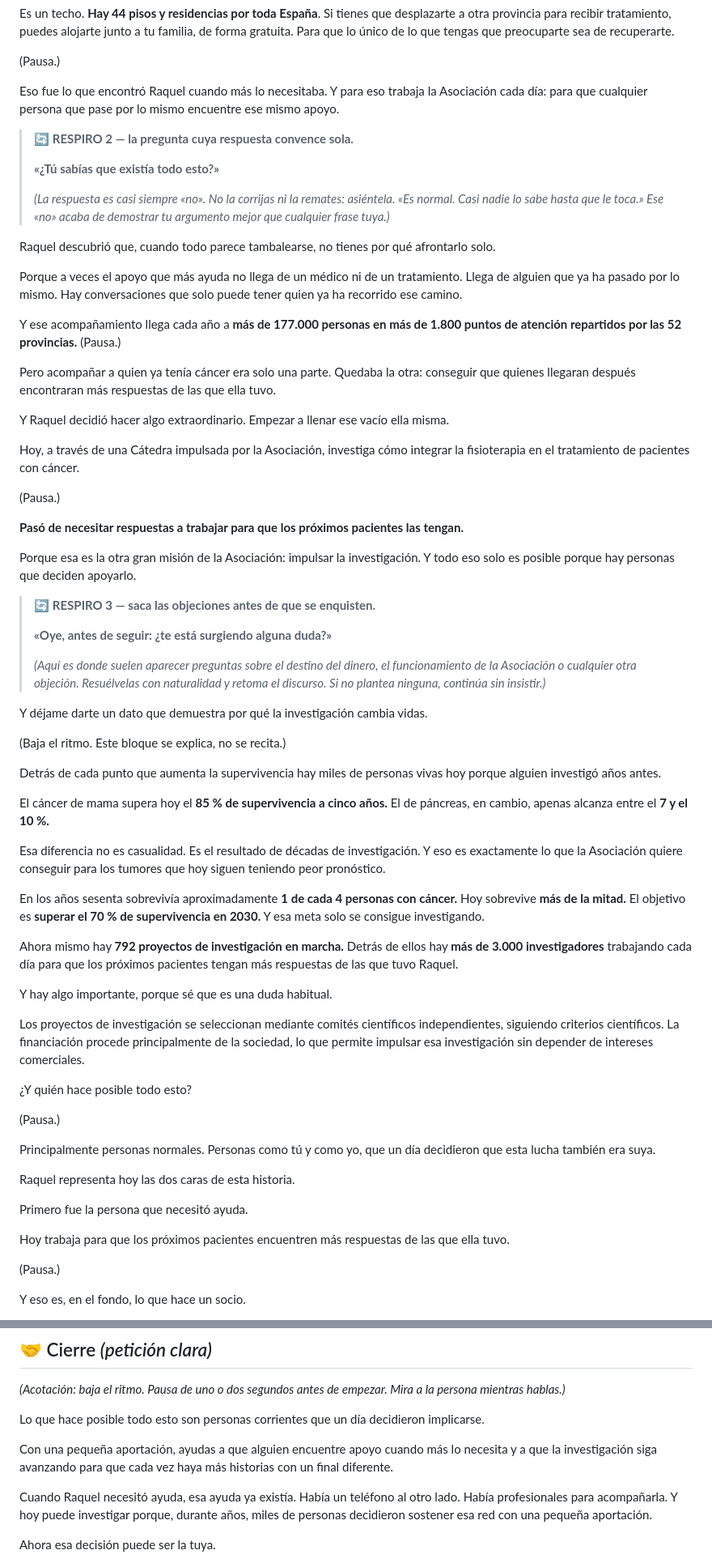
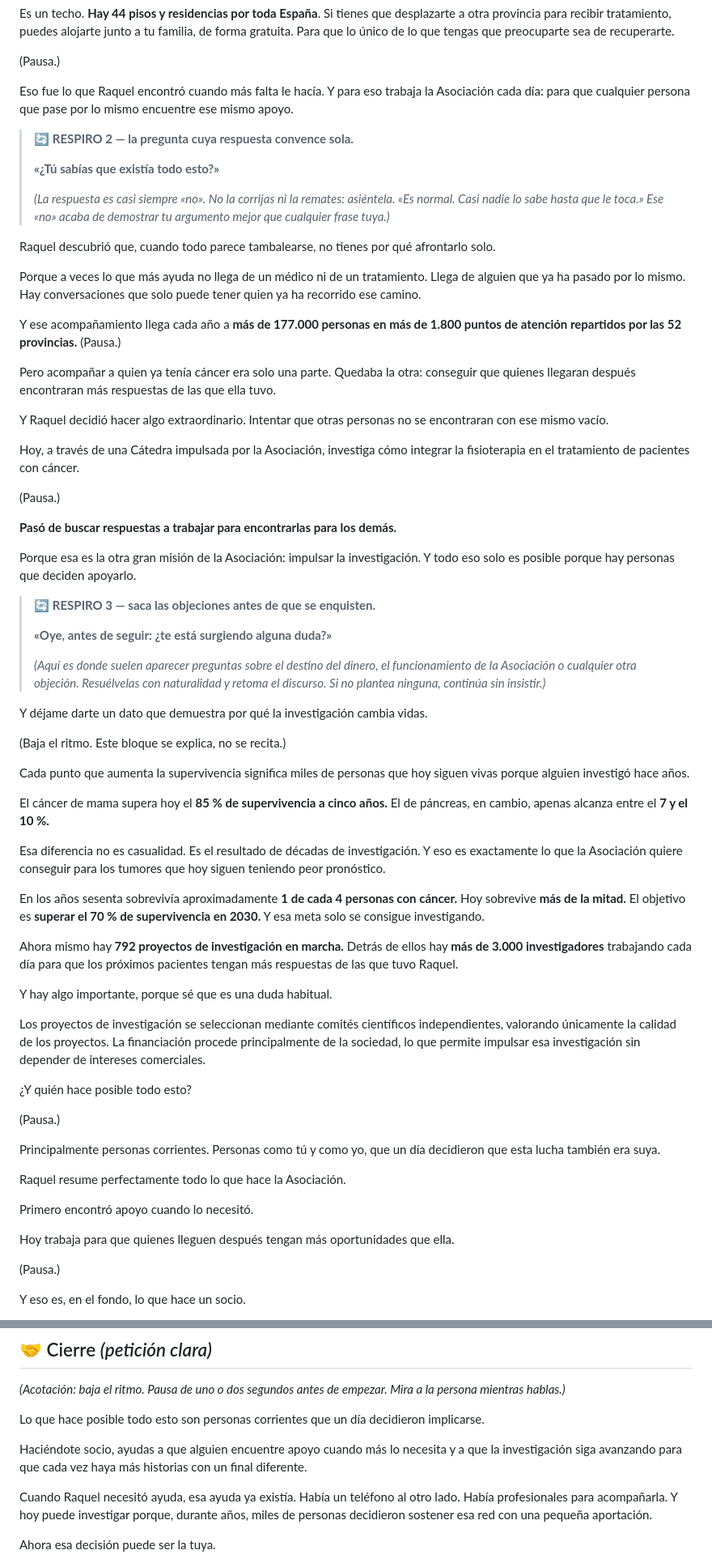
Before and after one commit to danytf/presentaONG, a Markdown page: speechs/speech_aecc.md, 2 parts joined by grey strips. Shown at 81% size. GitHub-like rendering.

```diff
--- a/speechs/speech_aecc.md
+++ b/speechs/speech_aecc.md
@@ -58,7 +58,7 @@ Es un techo. **Hay 44 pisos y residencias por toda España**. Si tienes que desp
 
 (Pausa.)
 
-Eso fue lo que encontró Raquel cuando más lo necesitaba. Y para eso trabaja la Asociación cada día: para que cualquier persona que pase por lo mismo encuentre ese mismo apoyo.
+Eso fue lo que Raquel encontró cuando más falta le hacía. Y para eso trabaja la Asociación cada día: para que cualquier persona que pase por lo mismo encuentre ese mismo apoyo.
 
 > 🔄 **RESPIRO 2 — la pregunta cuya respuesta convence sola.**
 >
@@ -68,20 +68,20 @@ Eso fue lo que encontró Raquel cuando más lo necesitaba. Y para eso trabaja la
 
 Raquel descubrió que, cuando todo parece tambalearse, no tienes por qué afrontarlo solo.
 
-Porque a veces el apoyo que más ayuda no llega de un médico ni de un tratamiento. Llega de alguien que ya ha pasado por lo mismo. Hay conversaciones que solo puede tener quien ya ha recorrido ese camino.
+Porque a veces lo que más ayuda no llega de un médico ni de un tratamiento. Llega de alguien que ya ha pasado por lo mismo. Hay conversaciones que solo puede tener quien ya ha recorrido ese camino.
 
 Y ese acompañamiento llega cada año a **más de 177.000 personas en más de 1.800 puntos de atención repartidos por las 52 provincias.**
 (Pausa.)
 
 Pero acompañar a quien ya tenía cáncer era solo una parte. Quedaba la otra: conseguir que quienes llegaran después encontraran más respuestas de las que ella tuvo.
 
-Y Raquel decidió hacer algo extraordinario. Empezar a llenar ese vacío ella misma.
+Y Raquel decidió hacer algo extraordinario. Intentar que otras personas no se encontraran con ese mismo vacío.
 
 Hoy, a través de una Cátedra impulsada por la Asociación, investiga cómo integrar la fisioterapia en el tratamiento de pacientes con cáncer.
 
 (Pausa.)
 
-**Pasó de necesitar respuestas a trabajar para que los próximos pacientes las tengan.**
+**Pasó de buscar respuestas a trabajar para encontrarlas para los demás.**
 
 Porque esa es la otra gran misión de la Asociación: impulsar la investigación. Y todo eso solo es posible porque hay personas que deciden apoyarlo.
 
@@ -95,7 +95,7 @@ Y déjame darte un dato que demuestra por qué la investigación cambia vidas.
 
 (Baja el ritmo. Este bloque se explica, no se recita.)
 
-Detrás de cada punto que aumenta la supervivencia hay miles de personas vivas hoy porque alguien investigó años antes.
+Cada punto que aumenta la supervivencia significa miles de personas que hoy siguen vivas porque alguien investigó hace años.
 
 El cáncer de mama supera hoy el **85 % de supervivencia a cinco años.** El de páncreas, en cambio, apenas alcanza entre el **7 y el 10 %.**
 
@@ -107,19 +107,19 @@ Ahora mismo hay **792 proyectos de investigación en marcha.** Detrás de ellos
 
 Y hay algo importante, porque sé que es una duda habitual.
 
-Los proyectos de investigación se seleccionan mediante comités científicos independientes, siguiendo criterios científicos. La financiación procede principalmente de la sociedad, lo que permite impulsar esa investigación sin depender de intereses comerciales.
+Los proyectos de investigación se seleccionan mediante comités científicos independientes, valorando únicamente la calidad de los proyectos. La financiación procede principalmente de la sociedad, lo que permite impulsar esa investigación sin depender de intereses comerciales.
 
 ¿Y quién hace posible todo esto?
 
 (Pausa.)
 
-Principalmente personas normales. Personas como tú y como yo, que un día decidieron que esta lucha también era suya.
+Principalmente personas corrientes. Personas como tú y como yo, que un día decidieron que esta lucha también era suya.
 
-Raquel representa hoy las dos caras de esta historia.
+Raquel resume perfectamente todo lo que hace la Asociación.
 
-Primero fue la persona que necesitó ayuda.
+Primero encontró apoyo cuando lo necesitó.
 
-Hoy trabaja para que los próximos pacientes encuentren más respuestas de las que ella tuvo.
+Hoy trabaja para que quienes lleguen después tengan más oportunidades que ella.
 
 (Pausa.)
 
@@ -141,7 +141,7 @@ Hace posible que, cuando alguien escuche mañana la palabra **«cáncer»**, enc
 
 Lo que hace posible todo esto son personas corrientes que un día decidieron implicarse.
 
-Con una pequeña aportación, ayudas a que alguien encuentre apoyo cuando más lo necesita y a que la investigación siga avanzando para que cada vez haya más historias con un final diferente.
+Haciéndote socio, ayudas a que alguien encuentre apoyo cuando más lo necesita y a que la investigación siga avanzando para que cada vez haya más historias con un final diferente.
 
 Cuando Raquel necesitó ayuda, esa ayuda ya existía. Había un teléfono al otro lado. Había profesionales para acompañarla. Y hoy puede investigar porque, durante años, miles de personas decidieron sostener esa red con una pequeña aportación.
 
```
Also changed, not shown: other parts of speechs/speech_aecc.md (+8 -8 lines).
